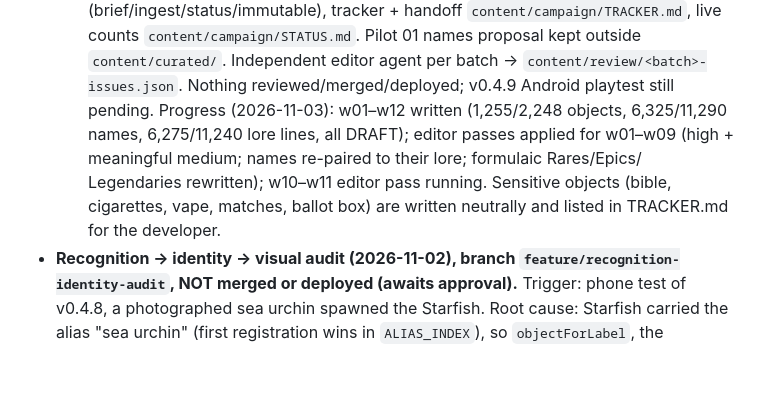
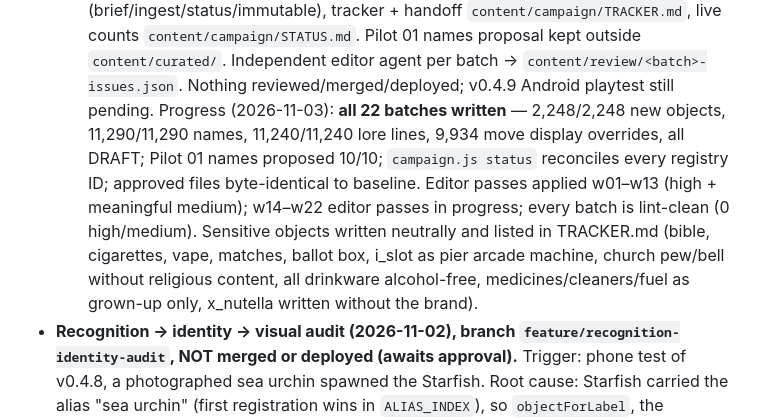
Before and after one commit to patrikarendas-droid/snapmon, a Markdown page: docs/DEVELOPMENT_JOURNAL.md, the part around the change. Rendered like a GitHub page; blank space fills up the shorter version.

Commit message:
Journal: campaign writing complete (draft), editor passes w14–w22 in progress
Co-Authored-By: Claude Opus 5.5 <noreply@anthropic.com>
Claude-Session: https://claude.ai/code/session_01RNNGc9fuh9jKKSkNEwUEwt

```diff
--- a/docs/DEVELOPMENT_JOURNAL.md
+++ b/docs/DEVELOPMENT_JOURNAL.md
@@ -135,10 +135,13 @@ Last updated: 2026-11-02, release v0.4.9 (recognition/identity audit; tag v0.4.9
   `tools/campaign.js` (brief/ingest/status/immutable), tracker + handoff `content/campaign/TRACKER.md`, live counts
   `content/campaign/STATUS.md`. Pilot 01 names proposal kept outside `content/curated/`. Independent editor agent per
   batch → `content/review/<batch>-issues.json`. Nothing reviewed/merged/deployed; v0.4.9 Android playtest still pending.
-  Progress (2026-11-03): w01–w12 written (1,255/2,248 objects, 6,325/11,290 names, 6,275/11,240 lore lines, all DRAFT);
-  editor passes applied for w01–w09 (high + meaningful medium; names re-paired to their lore; formulaic Rares/Epics/
-  Legendaries rewritten); w10–w11 editor pass running. Sensitive objects (bible, cigarettes, vape, matches, ballot box)
-  are written neutrally and listed in TRACKER.md for the developer.
+  Progress (2026-11-03): **all 22 batches written** — 2,248/2,248 new objects, 11,290/11,290 names, 11,240/11,240
+  lore lines, 9,934 move display overrides, all DRAFT; Pilot 01 names proposed 10/10; `campaign.js status` reconciles
+  every registry ID; approved files byte-identical to baseline. Editor passes applied w01–w13 (high + meaningful
+  medium); w14–w22 editor passes in progress; every batch is lint-clean (0 high/medium). Sensitive objects written
+  neutrally and listed in TRACKER.md (bible, cigarettes, vape, matches, ballot box, i_slot as pier arcade machine,
+  church pew/bell without religious content, all drinkware alcohol-free, medicines/cleaners/fuel as grown-up only,
+  x_nutella written without the brand).
 - **Recognition → identity → visual audit (2026-11-02), branch `feature/recognition-identity-audit`, NOT merged or
   deployed (awaits approval).** Trigger: phone test of v0.4.8, a photographed sea urchin spawned the Starfish. Root
   cause: Starfish carried the alias "sea urchin" (first registration wins in `ALIAS_INDEX`), so `objectForLabel`, the
```
